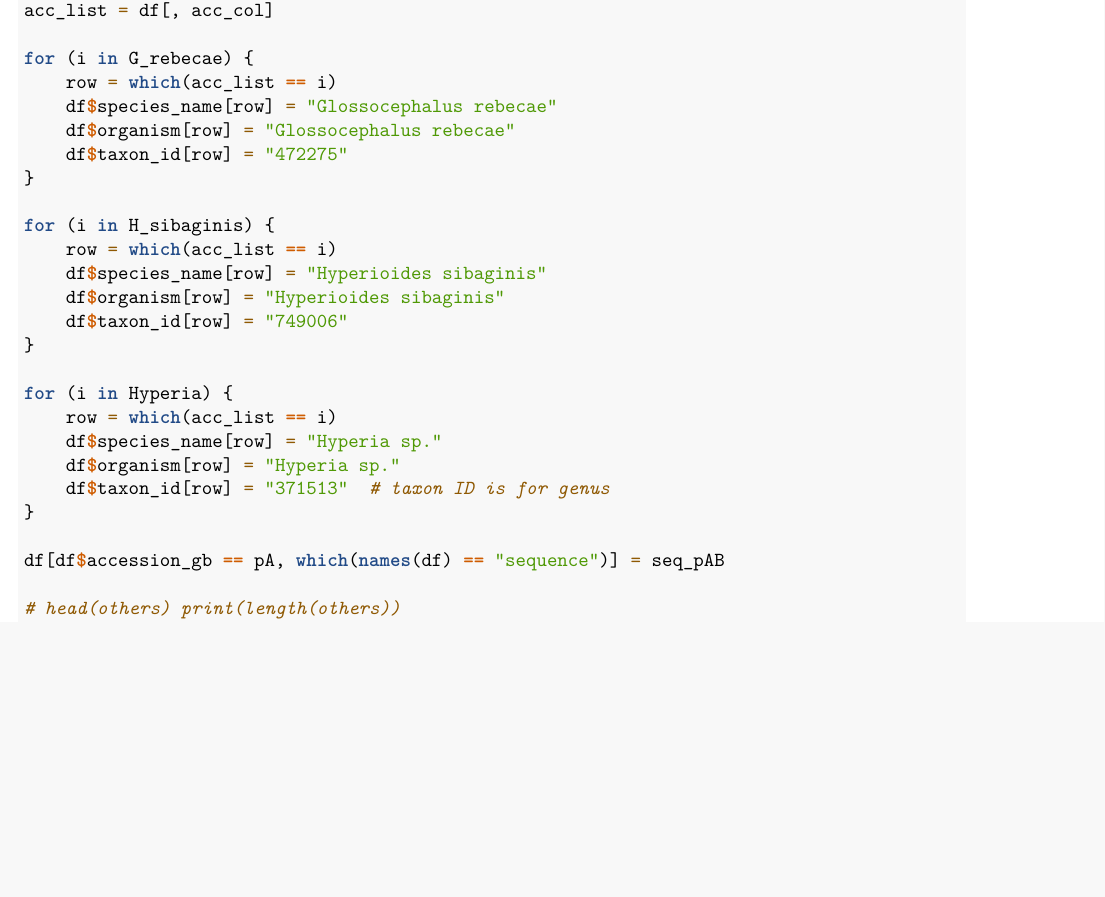
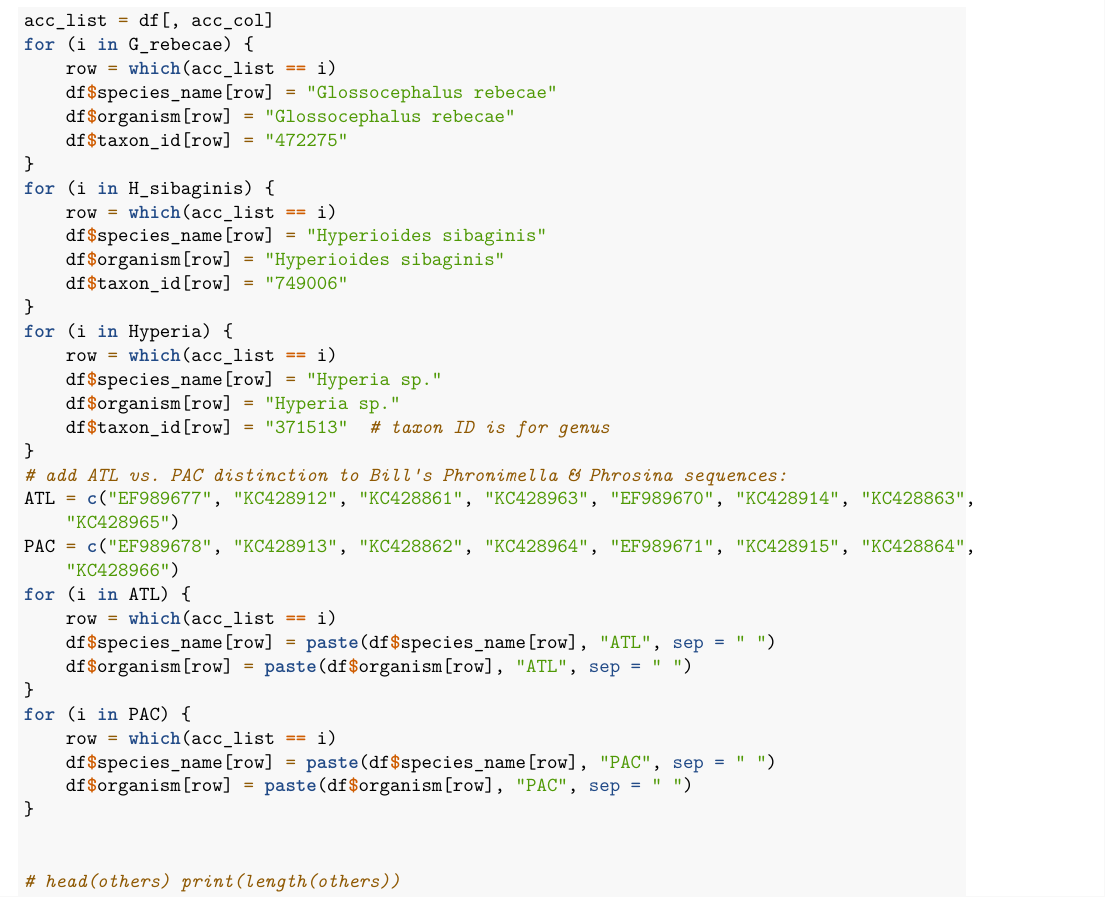
Before and after one commit to freya1119/Amphipod_GenBank, an R Markdown document (ParseSelectedList.Rmd): part of page 8 of 28, cut so that both start at the same text, the shorter picture padded with empty space. Rendered offline with R 4.5, knitr and Pandoc, then LaTeX, with nearby package versions.

Commit message:
update Bill's Phronimella & Phrosina seqs w/ ATL and PAC distinctions. Also, remove random line of code (line 441) added before previous commit.

```diff
--- a/ParseSelectedList.Rmd
+++ b/ParseSelectedList.Rmd
@@ -409,36 +409,43 @@ for (item in fix16Slabel){
 #df[df$accession=="MF072685.1",which(names(df)=="gene")]="mt_16S"
 
 # update IDs on Bill's hyperiids:
-
 G_rebecae=c("KC428923","KC428872","KC428974","EF989655")
 H_sibaginis=c("EF989686","KC428842","KC428893","KC428944")
 Hyperia=c("EF989667","KC428897","KC428846","KC428948")
-
 acc_col=which(names(df)=="accession_gb")
 acc_list=df[,acc_col]
-
 for(i in G_rebecae){
   row=which(acc_list==i)
   df$species_name[row]="Glossocephalus rebecae"
   df$organism[row]="Glossocephalus rebecae"
   df$taxon_id[row]="472275"
 }
-
 for(i in H_sibaginis){
   row=which(acc_list==i)
   df$species_name[row]="Hyperioides sibaginis"
   df$organism[row]="Hyperioides sibaginis"
   df$taxon_id[row]="749006"
 }
-
 for(i in Hyperia){
   row=which(acc_list==i)
   df$species_name[row]="Hyperia sp."
   df$organism[row]="Hyperia sp."
   df$taxon_id[row]="371513" # taxon ID is for genus
 }
-
-df[df$accession_gb==pA,which(names(df)=="sequence")]=seq_pAB
+# add ATL vs. PAC distinction to Bill's Phronimella & Phrosina sequences:
+ATL=c("EF989677","KC428912","KC428861","KC428963","EF989670","KC428914","KC428863","KC428965")
+PAC=c("EF989678","KC428913","KC428862","KC428964","EF989671","KC428915","KC428864","KC428966")
+for(i in ATL){
+  row=which(acc_list==i)
+  df$species_name[row]=paste(df$species_name[row],"ATL",sep=" ")
+  df$organism[row]=paste(df$organism[row],"ATL",sep=" ")
+}
+for(i in PAC){
+  row=which(acc_list==i)
+  df$species_name[row]=paste(df$species_name[row],"PAC",sep=" ")
+  df$organism[row]=paste(df$organism[row],"PAC",sep=" ")
+}
+
 
 #head(others)
 #print(length(others))
```
